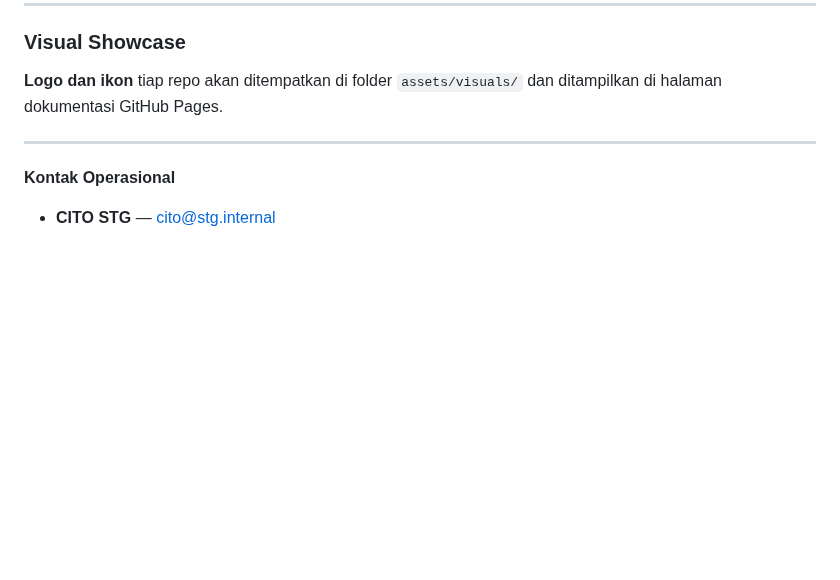
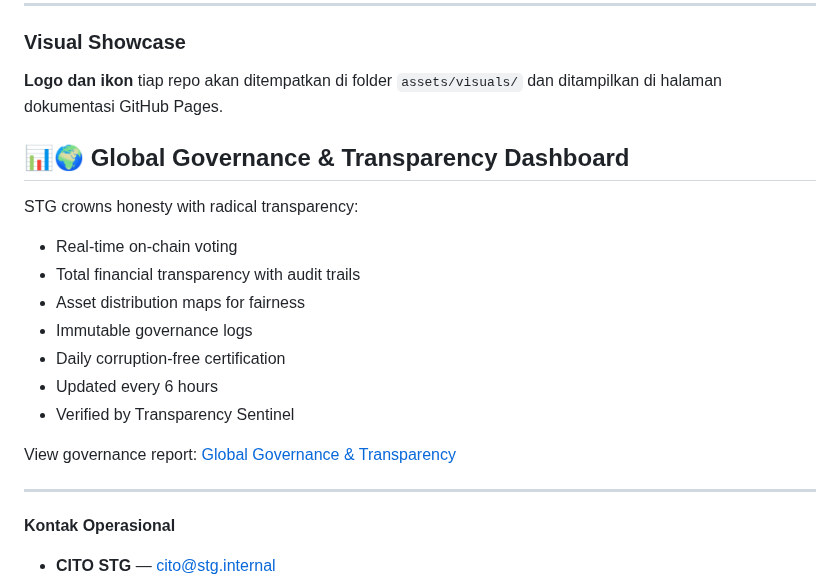
Before and after one commit to Sovereign-Titan-Genesis/STG-Chain, a Markdown page: README.md, the part around the change. Rendered like a GitHub page; blank space fills up the shorter version.

Commit message:
Add Global Governance & Transparency Dashboard section
Added section for Global Governance & Transparency Dashboard with features and governance report link.

```diff
--- a/README.md
+++ b/README.md
@@ -467,6 +467,18 @@ View recovery report: [Global Recovery & Resilience](GLOBAL_RECOVERY_RESILIENCE.
 ### Visual Showcase
 **Logo dan ikon** tiap repo akan ditempatkan di folder `assets/visuals/` dan ditampilkan di halaman dokumentasi GitHub Pages.
 
+## 📊🌍 Global Governance & Transparency Dashboard
+STG crowns honesty with radical transparency:
+- Real-time on-chain voting
+- Total financial transparency with audit trails
+- Asset distribution maps for fairness
+- Immutable governance logs
+- Daily corruption-free certification
+- Updated every 6 hours
+- Verified by Transparency Sentinel
+
+View governance report: [Global Governance & Transparency](GLOBAL_GOVERNANCE_TRANSPARENCY.md)
+
 ---
 
 **Kontak Operasional**
```
